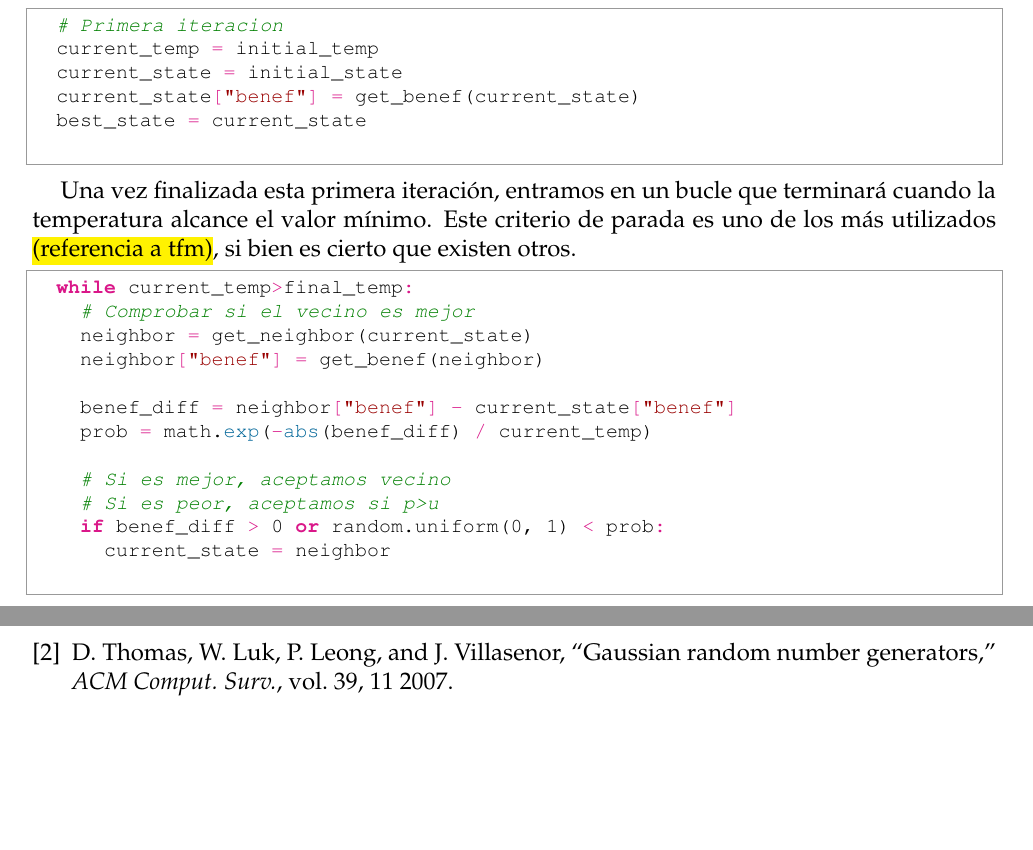
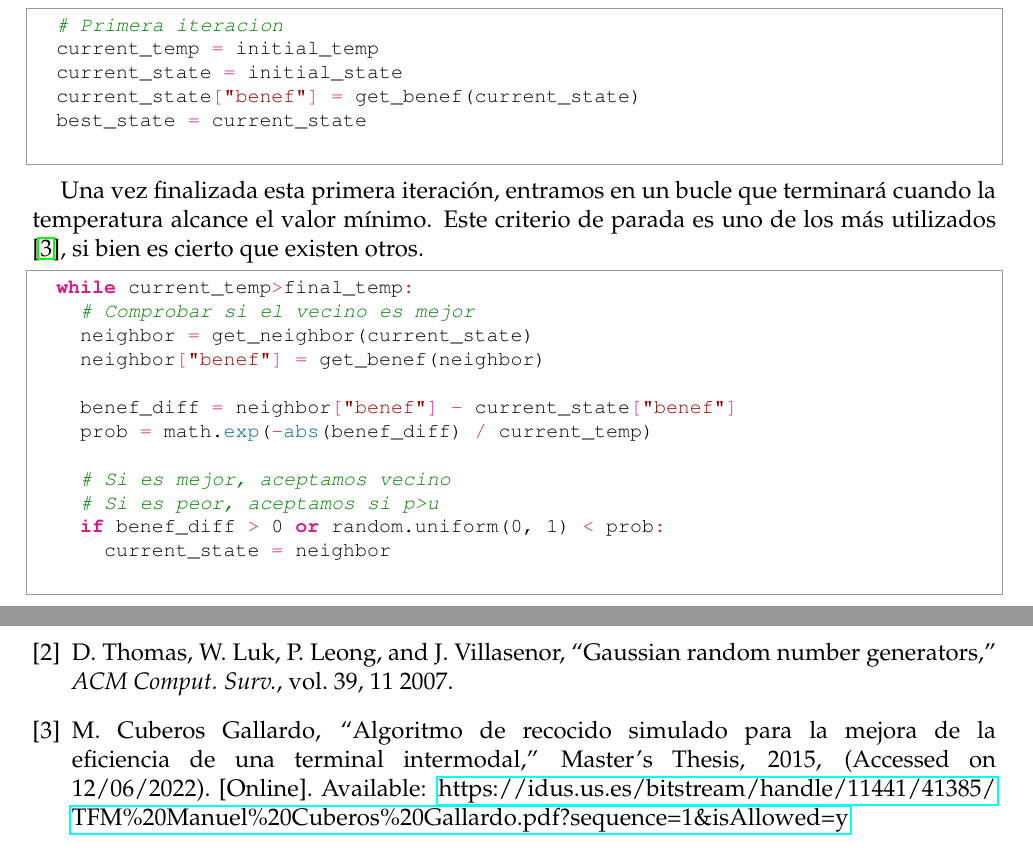
Before and after one commit to iremma/metodos-simulacion, a LaTeX document (memoria/memoria.tex, which reads memoria/include/references.bib): two parts of pages 16 and 18 of 18, joined at a grey line, cut so that both start at the same text, the shorter picture padded with empty space. The pictures show the PDF file memoria/memoria.pdf that the author committed with the source.

Commit message:
cita incorporada

```diff
--- a/memoria/include/references.bib
+++ b/memoria/include/references.bib
@@ -38,3 +38,11 @@
 	journal = {ACM Comput. Surv.},
 	doi = {10.1145/1287620.1287622}
 }
+
+@mastersthesis{tfm,
+	author = {Cuberos Gallardo, Manuel},
+	type={Master's Thesis},
+	title = {Algoritmo de recocido simulado para la mejora de la eficiencia de una terminal intermodal},
+	url = {https://idus.us.es/bitstream/handle/11441/41385/TFM%20Manuel%20Cuberos%20Gallardo.pdf?sequence=1&isAllowed=y},
+	year = {2015}
+}
--- a/memoria/memoria.tex
+++ b/memoria/memoria.tex
@@ -499,7 +499,7 @@ def recocido_simulado(initial_state):
 	best_state = current_state
 	\end{python}
 
-	Una vez finalizada esta primera iteración, entramos en un bucle que terminará cuando la temperatura alcance el valor mínimo. Este criterio de parada es uno de los más utilizados \hl{(referencia a tfm)}, si bien es cierto que existen otros.
+	Una vez finalizada esta primera iteración, entramos en un bucle que terminará cuando la temperatura alcance el valor mínimo. Este criterio de parada es uno de los más utilizados \cite{tfm}, si bien es cierto que existen otros.
 
 	\begin{python}
 	while current_temp>final_temp:
```
Also changed, not shown: memoria/memoria.pdf.
